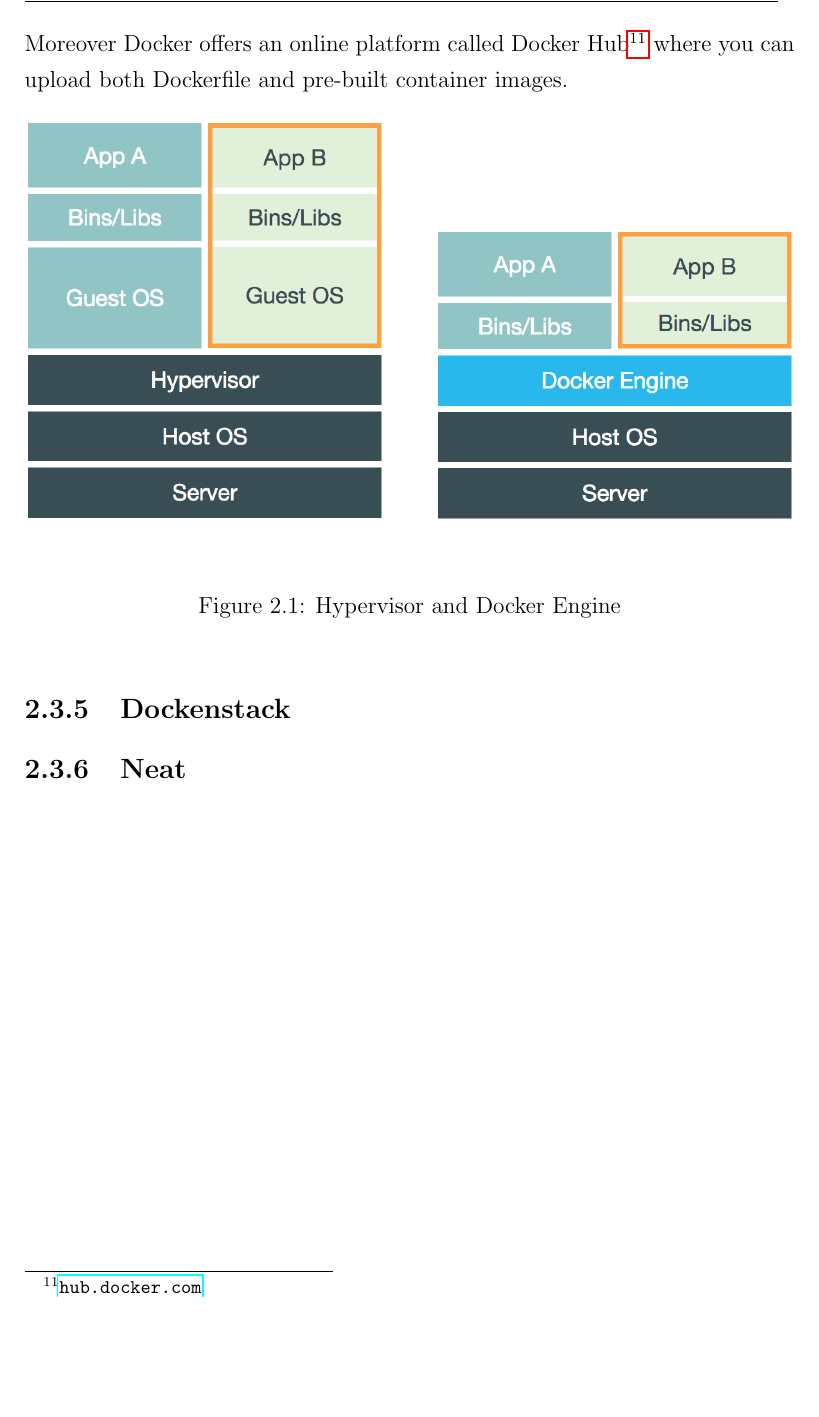
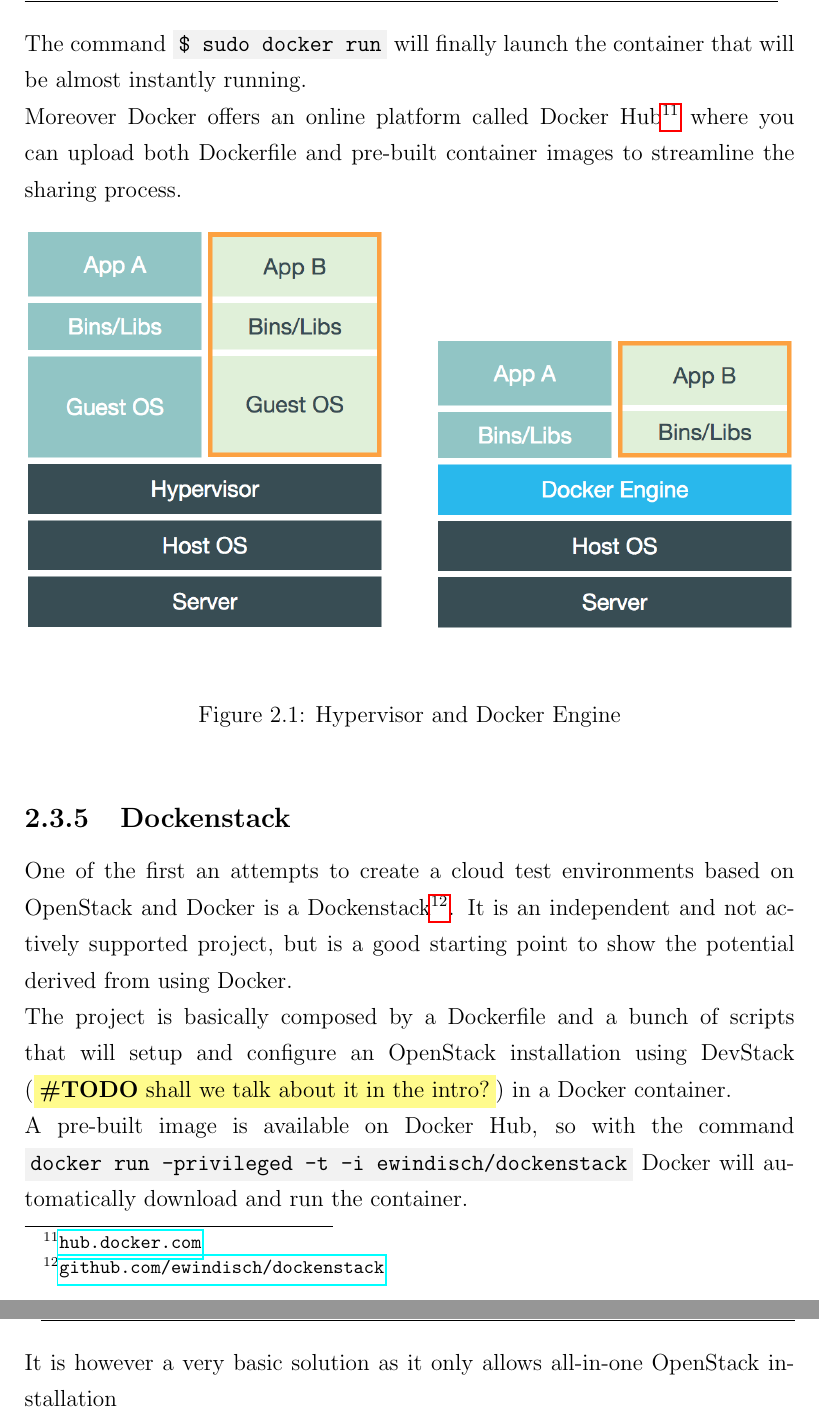
Before and after one commit to affear/thesis_doc, a LaTeX thesis (thesis.tex, which reads chapters/02_sota.tex): part of page 23 of 39 before the commit and two parts of pages 23 and 24 of 39 after it, the two joined at a grey line, cut at the place of the change, the shorter picture padded with empty space. Compiled offline with pdfLaTeX.

Commit message:
dockenstack draft

```diff
--- a/chapters/02_sota.tex
+++ b/chapters/02_sota.tex
@@ -168,9 +168,9 @@
 \subsection{Docker}
 \label{sub:sota_docker}
 Docker\footnote{\url{www.docker.com}} is an open platform for developers and sysadmins to build, ship, and run distributed applications. Its core is the Docker Engine: it exploits Linux containers to virtualize a guest Operating System on an host one avoiding the considerable amount of resources necessary to run Virtual Machines.\\
-The main difference between the Docker solution and the Virtual Machine one lies in the way in which the hypervisor and the Docker Engine manage the guest Operating System. A Virtual Machine, as shown in figure ~\ref{fig:docker_vm} on page~\pageref{fig:docker_vm}, hosts a complete Operating System including application, dependency libraries, and, more important, the kernel; otherwise the Docker Engine runs as an isolated process in userspace on the host operating system and allows all the guest containers to share the kernel. Thus, it enjoys the resource isolation and allocation benefits of Virtual Machines but is much more portable and efficient; for our goals this aspect represents the possibility to run at the same time a larger number of containers compared to what we are able to achieve with Virtual Machines and also to ship per-built images of our modules \todo{Better way...}.\\
-To configure and then build a container image you have to write a Dockerfile that is a text document containing all the commands which you would have normally executed manually in order to take the container to the desired state and then call \code{\$ sudo docker build .} from the directory containing the file.\\
-Moreover Docker offers an online platform called Docker Hub\footnote{\url{hub.docker.com}} where you can upload both Dockerfile and pre-built container images.
+The main difference between the Docker solution and the Virtual Machine one lies in the way in which the hypervisor and the Docker Engine manage the guest Operating System. A Virtual Machine, as shown in figure ~\ref{fig:docker_vm} on page~\pageref{fig:docker_vm}, hosts a complete Operating System including application, dependency libraries, and, more important, the kernel; otherwise the Docker Engine runs as an isolated process in userspace on the host operating system and allows all the guest containers to share the kernel. Thus, it enjoys the resource isolation and allocation benefits of Virtual Machines but is much more portable and efficient; for our goals this aspect represents the possibility to run at the same time a larger number of containers compared to what we are able to achieve with Virtual Machines and also to ship pre-built images of our modules \todo{Better way...}.\\
+To configure and then build a container image you have to write a Dockerfile that is a text document containing all the commands which you would have normally executed manually in order to take the container to the desired state and then call \code{\$ sudo docker build .} from the directory containing the file. The command \code{\$ sudo docker run} will finally launch the container that will be almost instantly running.\\
+Moreover Docker offers an online platform called Docker Hub\footnote{\url{hub.docker.com}} where you can upload both Dockerfile and pre-built container images to streamline the sharing process.
 
 \begin{figure}[!ht]
 \centering{\includegraphics[width=\textwidth]{images/docker_vs_vm.png}}
@@ -182,8 +182,7 @@
 
 \subsection{Dockenstack}
 \label{sub:sota_dockenstack}
-
-% ---------------------------------- NEAT ---------------------------------- %
-
-\subsection{Neat}
-\label{sub:sota_neat}
+One of the first an attempts to create a cloud test environments based on OpenStack and Docker is a Dockenstack\footnote{\url{github.com/ewindisch/dockenstack}}. It is an independent and not actively supported project, but is a good starting point to show the potential derived from using Docker.\\
+The project is basically composed by a Dockerfile and a bunch of scripts that will setup and configure an OpenStack installation using DevStack (\todo{shall we talk about it in the intro?}) in a Docker container.\\
+A pre-built image is available on Docker Hub, so with the command \code{docker run -privileged -t -i ewindisch/dockenstack} Docker will automatically download and run the container.\\
+It is however a very basic solution as it only allows all-in-one OpenStack installation
```
Also changed, not shown: thesis.pdf, chapters/02_sota.tex (4 more changed lines).
